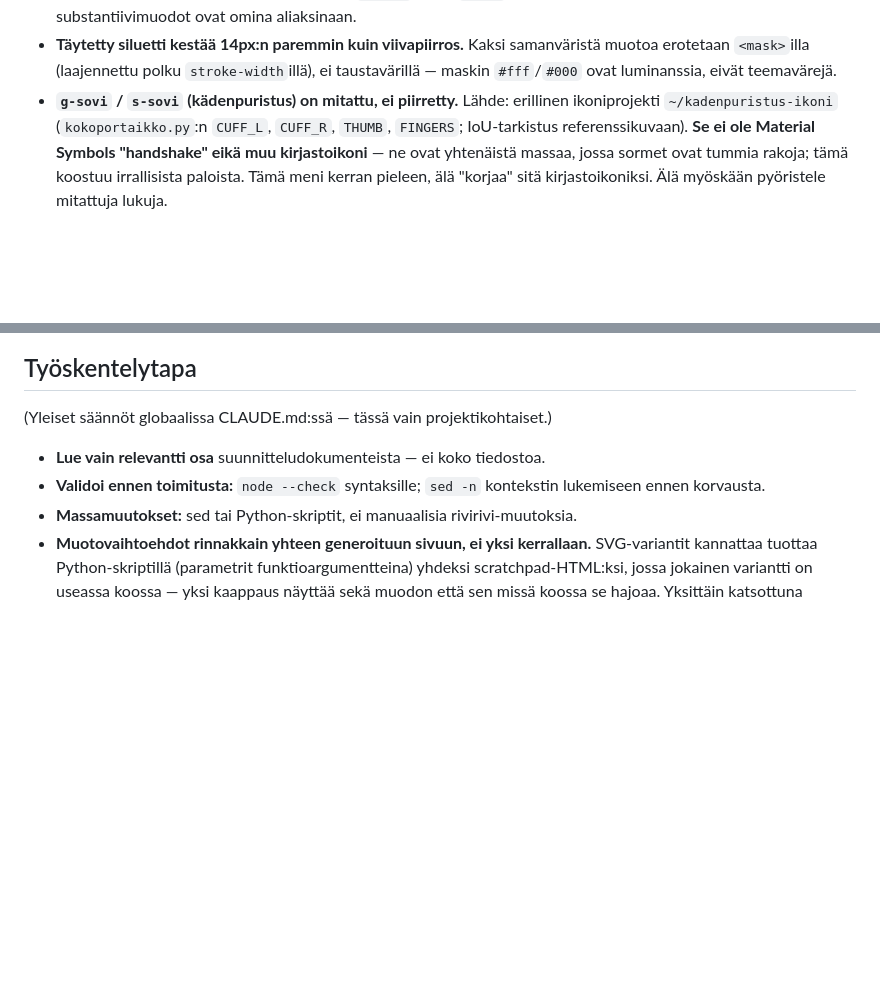
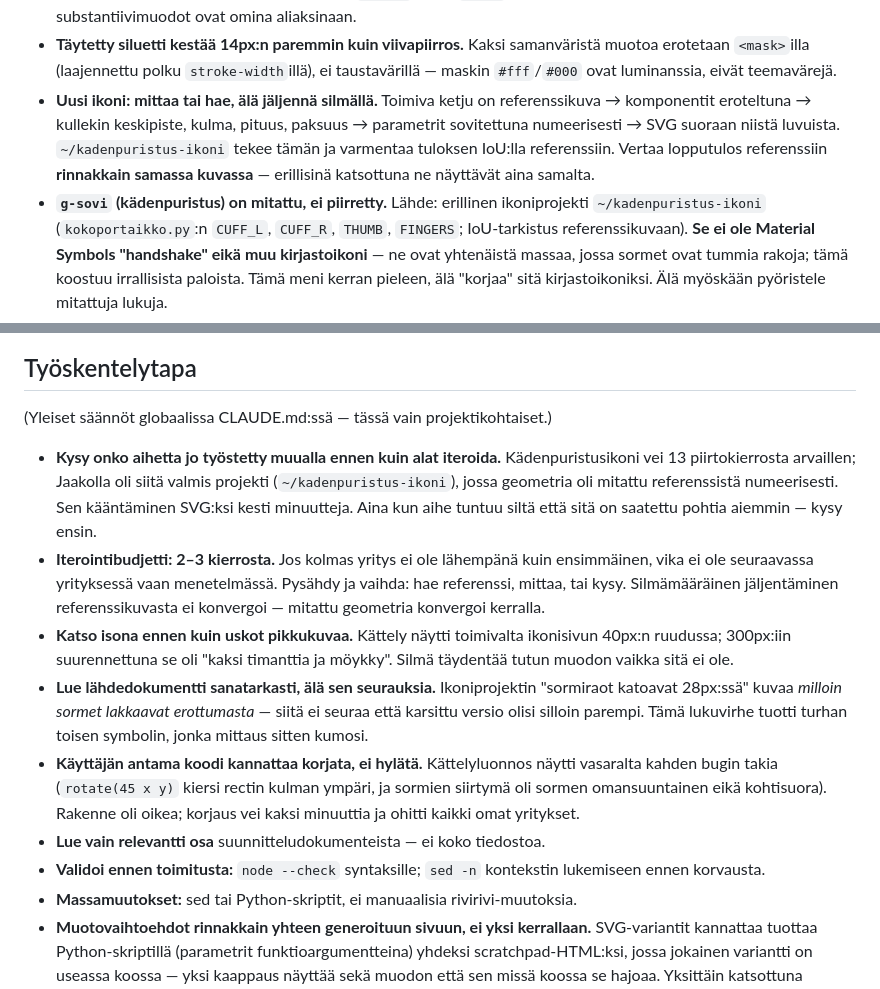
Before and after one commit to joketre3/fokus, a Markdown page: CLAUDE.md, 2 parts joined by grey strips. Rendered like a GitHub page; blank space fills up the shorter version.

Commit message:
docs(claude): opit soutamisen valttamiseen
Kadenpuristusikoni vei 13 piirtokierrosta ennen kuin selvisi etta
aiheesta oli jo valmis projekti mitatulla geometrialla. Kirjattu mika
olisi lyhentanyt sen:

- kysy onko aihetta tyostetty muualla ennen kuin alat iteroida
- iterointibudjetti 2-3 kierrosta; sen jalkeen vaihda menetelmaa
- katso isona ennen kuin uskot pikkukuvaa
- lue lahdedokumentti sanatarkasti, ala sen seurauksia
- kayttajan antama koodi kannattaa korjata, ei hylata

Seka menetelma joka toimi: referenssi -> komponentit eroteltuna ->
mitatut parametrit -> SVG suoraan luvuista, ja vertailu referenssiin
rinnakkain samassa kuvassa.

Co-Authored-By: Claude Opus 5 <noreply@anthropic.com>
Claude-Session: https://claude.ai/code/session_01YEP7exrrioF5ojpzxuzBer

```diff
--- a/CLAUDE.md
+++ b/CLAUDE.md
@@ -182,7 +182,14 @@ asti glyfiin. Referenssi ja muokkauspaikka: `mockup-ikonit.html`.
   samanväristä muotoa erotetaan `<mask>`illa (laajennettu polku
   `stroke-width`illä), ei taustavärillä — maskin `#fff`/`#000` ovat
   luminanssia, eivät teemavärejä.
-- **`g-sovi` / `s-sovi` (kädenpuristus) on mitattu, ei piirretty.** Lähde:
+- **Uusi ikoni: mittaa tai hae, älä jäljennä silmällä.** Toimiva ketju on
+  referenssikuva → komponentit eroteltuna → kullekin keskipiste, kulma,
+  pituus, paksuus → parametrit sovitettuna numeerisesti → SVG suoraan
+  niistä luvuista. `~/kadenpuristus-ikoni` tekee tämän ja varmentaa
+  tuloksen IoU:lla referenssiin. Vertaa lopputulos referenssiin
+  **rinnakkain samassa kuvassa** — erillisinä katsottuna ne näyttävät
+  aina samalta.
+- **`g-sovi` (kädenpuristus) on mitattu, ei piirretty.** Lähde:
   erillinen ikoniprojekti `~/kadenpuristus-ikoni` (`kokoportaikko.py`:n
   `CUFF_L`, `CUFF_R`, `THUMB`, `FINGERS`; IoU-tarkistus referenssikuvaan).
   **Se ei ole Material Symbols "handshake" eikä muu kirjastoikoni** —
@@ -305,6 +312,30 @@ CSS custom properties: `--ink`, `--surface-xs`, `--surface`, `--surface-md`, `--
 
 (Yleiset säännöt globaalissa CLAUDE.md:ssä — tässä vain projektikohtaiset.)
 
+- **Kysy onko aihetta jo työstetty muualla ennen kuin alat iteroida.**
+  Kädenpuristusikoni vei 13 piirtokierrosta arvaillen; Jaakolla oli siitä
+  valmis projekti (`~/kadenpuristus-ikoni`), jossa geometria oli mitattu
+  referenssistä numeerisesti. Sen kääntäminen SVG:ksi kesti minuutteja.
+  Aina kun aihe tuntuu siltä että sitä on saatettu pohtia aiemmin —
+  kysy ensin.
+- **Iterointibudjetti: 2–3 kierrosta.** Jos kolmas yritys ei ole
+  lähempänä kuin ensimmäinen, vika ei ole seuraavassa yrityksessä vaan
+  menetelmässä. Pysähdy ja vaihda: hae referenssi, mittaa, tai kysy.
+  Silmämääräinen jäljentäminen referenssikuvasta ei konvergoi — mitattu
+  geometria konvergoi kerralla.
+- **Katso isona ennen kuin uskot pikkukuvaa.** Kättely näytti toimivalta
+  ikonisivun 40px:n ruudussa; 300px:iin suurennettuna se oli "kaksi
+  timanttia ja möykky". Silmä täydentää tutun muodon vaikka sitä ei ole.
+- **Lue lähdedokumentti sanatarkasti, älä sen seurauksia.** Ikoniprojektin
+  "sormiraot katoavat 28px:ssä" kuvaa *milloin sormet lakkaavat
+  erottumasta* — siitä ei seuraa että karsittu versio olisi silloin
+  parempi. Tämä lukuvirhe tuotti turhan toisen symbolin, jonka mittaus
+  sitten kumosi.
+- **Käyttäjän antama koodi kannattaa korjata, ei hylätä.** Kättelyluonnos
+  näytti vasaralta kahden bugin takia (`rotate(45 x y)` kiersi rectin
+  kulman ympäri, ja sormien siirtymä oli sormen omansuuntainen eikä
+  kohtisuora). Rakenne oli oikea; korjaus vei kaksi minuuttia ja ohitti
+  kaikki omat yritykset.
 - **Lue vain relevantti osa** suunnitteludokumenteista — ei koko tiedostoa.
 - **Validoi ennen toimitusta:** `node --check` syntaksille; `sed -n` kontekstin lukemiseen ennen korvausta.
 - **Massamuutokset:** sed tai Python-skriptit, ei manuaalisia rivirivi-muutoksia.
```
